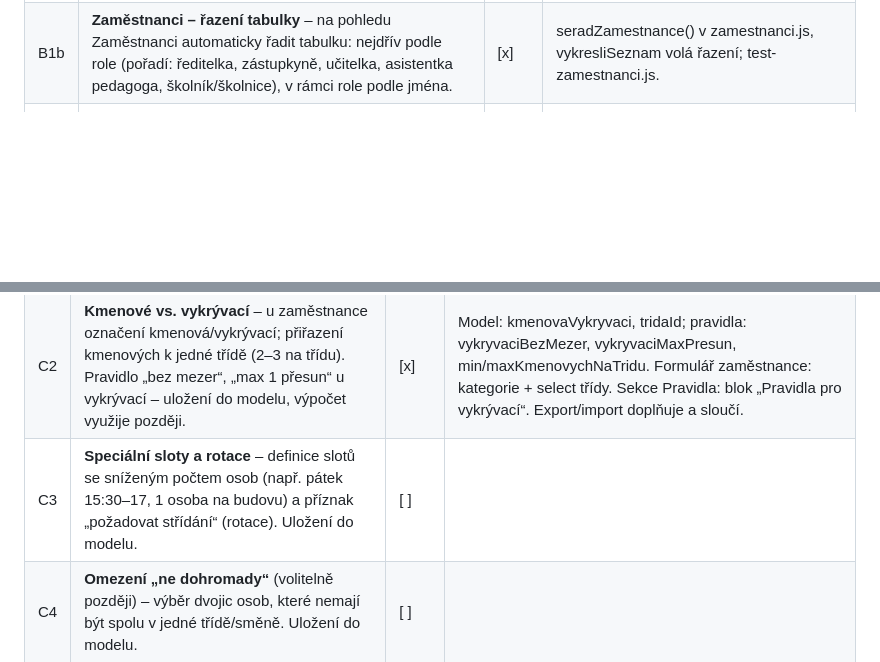
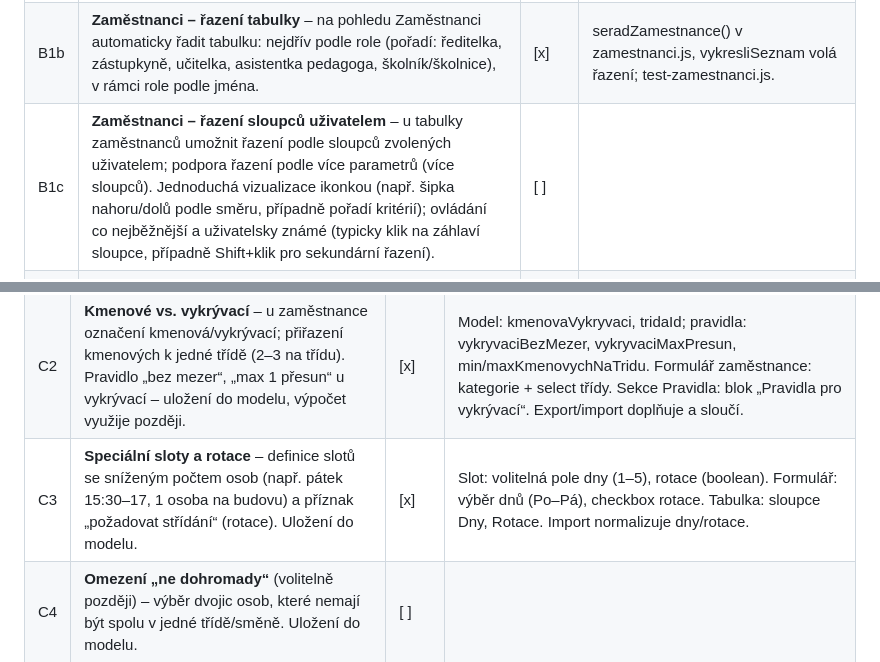
Before and after one commit to dark-light-cz/MS-smeny, a Markdown page: IMPLEMENTACE_UKOLY.md, 2 parts joined by grey strips. Rendered like a GitHub page; blank space fills up the shorter version.

Commit message:
Plán: úkol B1c – řazení sloupců tabulky zaměstnanců uživatelem (více parametrů, ikonka, běžné ovládání)
Co-authored-by: Cursor <cursoragent@cursor.com>

```diff
--- a/IMPLEMENTACE_UKOLY.md
+++ b/IMPLEMENTACE_UKOLY.md
@@ -20,6 +20,7 @@ Postupná implementace funkcí a částí aplikace MS-smeny. Úkoly plníme v po
 |---|------|------|----------|
 | B1 | **Zaměstnanci – seznam a formulář** – zobrazení seznamu zaměstnanců, přidat / upravit / smazat. Pole: jméno, úvazek (hodiny + minuty za týden), role (výběr: učitelka, asistentka pedagoga, školník/školnice, ředitelka, zástupkyně). Ukládání do modelu a Local Storage. | [x] | Sekce Zaměstnanci: tabulka, formulář, tlačítka; js/zamestnanci.js; test-zamestnanci.js. |
 | B1b | **Zaměstnanci – řazení tabulky** – na pohledu Zaměstnanci automaticky řadit tabulku: nejdřív podle role (pořadí: ředitelka, zástupkyně, učitelka, asistentka pedagoga, školník/školnice), v rámci role podle jména. | [x] | seradZamestnance() v zamestnanci.js, vykresliSeznam volá řazení; test-zamestnanci.js. |
+| B1c | **Zaměstnanci – řazení sloupců uživatelem** – u tabulky zaměstnanců umožnit řazení podle sloupců zvolených uživatelem; podpora řazení podle více parametrů (více sloupců). Jednoduchá vizualizace ikonkou (např. šipka nahoru/dolů podle směru, případně pořadí kritérií); ovládání co nejběžnější a uživatelsky známé (typicky klik na záhlaví sloupce, případně Shift+klik pro sekundární řazení). | [ ] | |
 | B2 | **Budovy a třídy – struktura** – CRUD budov, v každé budově CRUD tříd. U budovy/třídy: název. Zobrazení hierarchie (budova → třídy). Ukládání do modelu a Local Storage. | [x] | Sekce Budovy a třídy: hierarchie, formuláře budov/tříd; js/budovy-tridy.js; test-budovy-tridy.js. |
 | B3 | **Otevírací doba** – u budovy nebo třídy nastavení otevírací doby (např. den v týdnu + od–do, nebo jednoduchý model „po–pá 7:00–17:00“). Uložení do modelu. | [x] | Formuláře budov a tříd: fieldset Otevírací doba (dny Po–Ne, od/do); třída má oteviraciDoba v modelu; import doplní chybějící. |
 | B4 | **Min/max počet osob v čase** – konfigurace časových slotů (od–do) a pro každý slot min/max počet osob (na třídu nebo na budovu). Příklad: 7:00–7:45 min 1 na budovu; od 7:45 min 1 na třídu. Uložení do modelu. | [x] | Sekce Pravidla: časové sloty, formulář s nápovědami, validace, zprávy bez alertů; js/min-max-sloty.js, vytvorMinMaxSlot v modelu; test-min-max-sloty.js. |
@@ -32,7 +33,7 @@ Postupná implementace funkcí a částí aplikace MS-smeny. Úkoly plníme v po
 |---|------|------|----------|
 | C1 | **Minimální překryv v třídě** – konfigurovatelná délka (např. 2 hodiny) překryvu dvou pedagogů v každé třídě každý den. Uložení do modelu. | [x] | Sekce Pravidla: blok „Minimální překryv v třídě“, formulář (hodiny), js/pravidla-prekryv.js; pravidla.minimalniPrekryvMinuty; test-pravidla-prekryv.js. |
 | C2 | **Kmenové vs. vykrývací** – u zaměstnance označení kmenová/vykrývací; přiřazení kmenových k jedné třídě (2–3 na třídu). Pravidlo „bez mezer“, „max 1 přesun“ u vykrývací – uložení do modelu, výpočet využije později. | [x] | Model: kmenovaVykryvaci, tridaId; pravidla: vykryvaciBezMezer, vykryvaciMaxPresun, min/maxKmenovychNaTridu. Formulář zaměstnance: kategorie + select třídy. Sekce Pravidla: blok „Pravidla pro vykrývací“. Export/import doplňuje a sloučí. |
-| C3 | **Speciální sloty a rotace** – definice slotů se sníženým počtem osob (např. pátek 15:30–17, 1 osoba na budovu) a příznak „požadovat střídání“ (rotace). Uložení do modelu. | [ ] | |
+| C3 | **Speciální sloty a rotace** – definice slotů se sníženým počtem osob (např. pátek 15:30–17, 1 osoba na budovu) a příznak „požadovat střídání“ (rotace). Uložení do modelu. | [x] | Slot: volitelná pole dny (1–5), rotace (boolean). Formulář: výběr dnů (Po–Pá), checkbox rotace. Tabulka: sloupce Dny, Rotace. Import normalizuje dny/rotace. |
 | C4 | **Omezení „ne dohromady“** (volitelně později) – výběr dvojic osob, které nemají být spolu v jedné třídě/směně. Uložení do modelu. | [ ] | |
 
 ---
```
